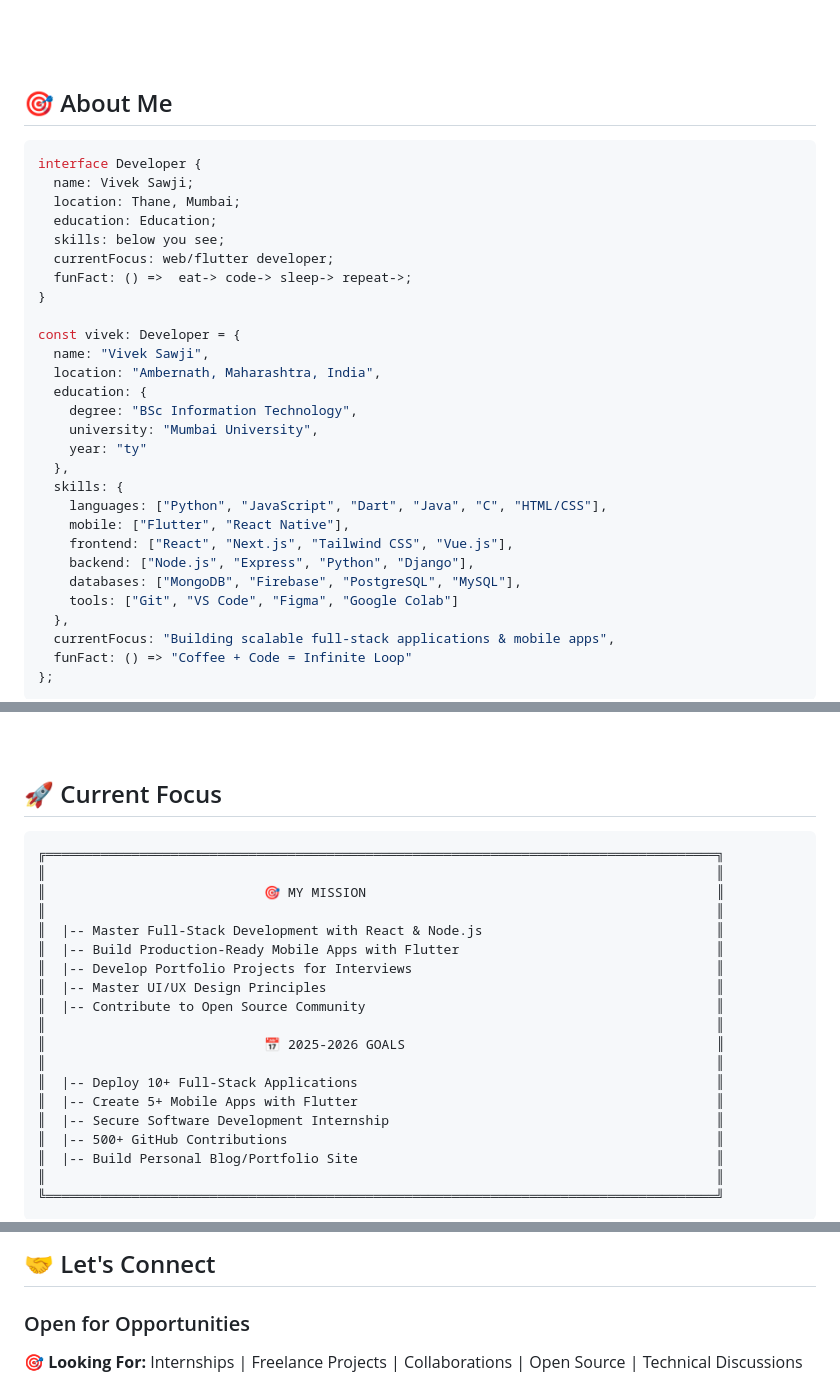
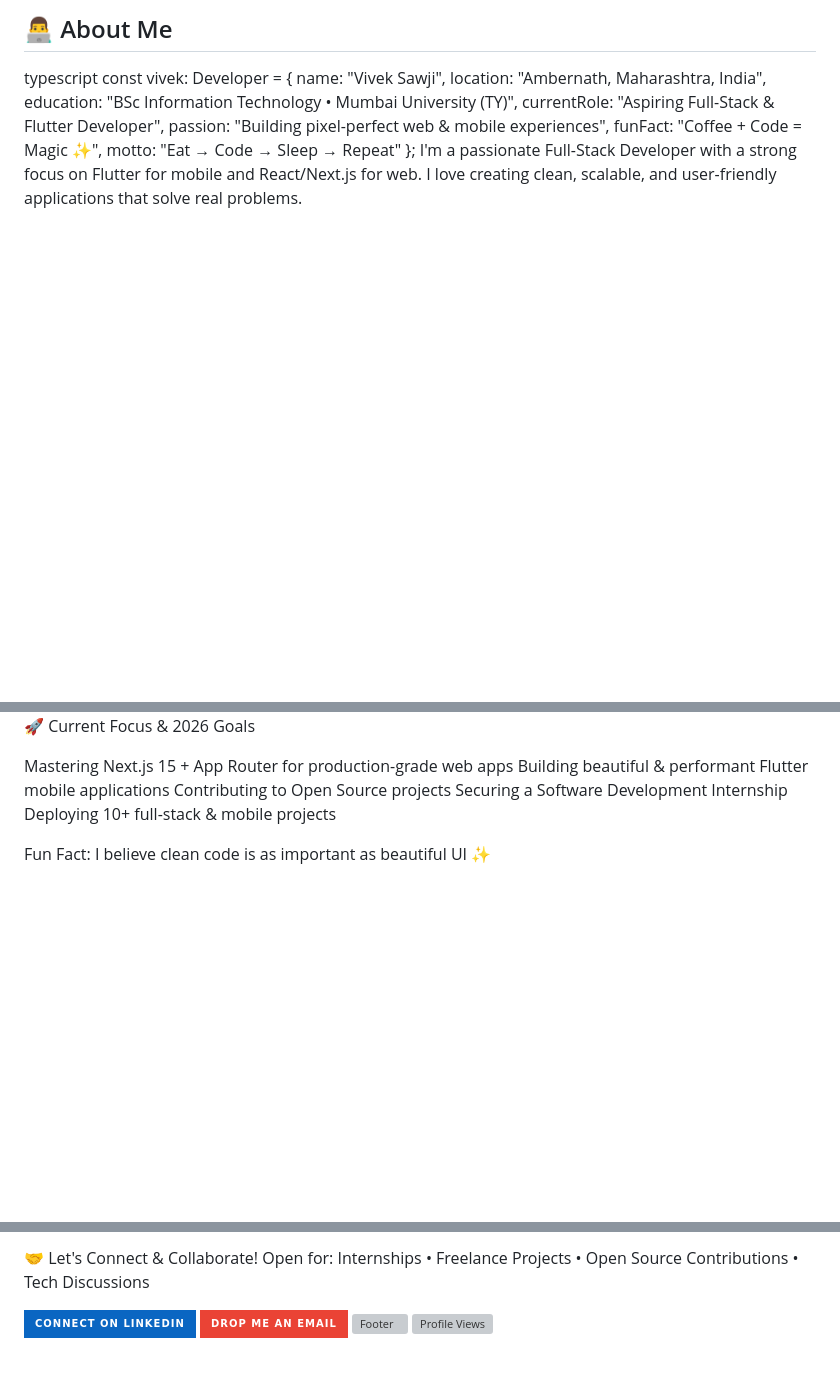
Before and after one commit to vivekx11/vivekx11, a Markdown page: README.md, 3 parts joined by grey strips. Drawn GitHub-style; badges without logos; blank space fills up the shorter version; grey boxes are pictures that could not be loaded.

````diff
--- a/README.md
+++ b/README.md
@@ -14,40 +19,17 @@
 
 <br/><br/>
 
+## 👨‍💻 About Me
 
-
-</div>
-
-## 🎯 About Me
-
-```typescript
-interface Developer {
-  name: Vivek Sawji;
-  location: Thane, Mumbai;
-  education: Education;
-  skills: below you see;
-  currentFocus: web/flutter developer;
-  funFact: () =>  eat-> code-> sleep-> repeat->;
-}
-
+typescript
 const vivek: Developer = {
   name: "Vivek Sawji",
   location: "Ambernath, Maharashtra, India",
-  education: {
-    degree: "BSc Information Technology",
-    university: "Mumbai University",
-    year: "ty"
-  },
-  skills: {
-    languages: ["Python", "JavaScript", "Dart", "Java", "C", "HTML/CSS"],
-    mobile: ["Flutter", "React Native"],
-    frontend: ["React", "Next.js", "Tailwind CSS", "Vue.js"],
-    backend: ["Node.js", "Express", "Python", "Django"],
-    databases: ["MongoDB", "Firebase", "PostgreSQL", "MySQL"],
-    tools: ["Git", "VS Code", "Figma", "Google Colab"]
-  },
-  currentFocus: "Building scalable full-stack applications & mobile apps",
-  funFact: () => "Coffee + Code = Infinite Loop"
+  education: "BSc Information Technology • Mumbai University (TY)",
+  currentRole: "Aspiring Full-Stack & Flutter Developer",
+  passion: "Building pixel-perfect web & mobile experiences",
+  funFact: "Coffee + Code = Magic ✨",
+  motto: "Eat → Code → Sleep → Repeat"
 };
-```
+I'm a passionate Full-Stack Developer with a strong focus on Flutter for mobile and React/Next.js for web. I love creating clean, scalable, and user-friendly applications that solve real problems.
 
@@ -84,27 +73,11 @@ const vivek: Developer = {
 
-<br/>
+🚀 Current Focus & 2026 Goals
 
-## 🚀 Current Focus
+Mastering Next.js 15 + App Router for production-grade web apps
+Building beautiful & performant Flutter mobile applications
+Contributing to Open Source projects
+Securing a Software Development Internship
+Deploying 10+ full-stack & mobile projects
 
-```
-╔══════════════════════════════════════════════════════════════════════════════════════╗
-║                                                                                      ║
-║                            🎯 MY MISSION                                             ║
-║                                                                                      ║
-║  |-- Master Full-Stack Development with React & Node.js                              ║
-║  |-- Build Production-Ready Mobile Apps with Flutter                                 ║
-║  |-- Develop Portfolio Projects for Interviews                                       ║
-║  |-- Master UI/UX Design Principles                                                  ║
-║  |-- Contribute to Open Source Community                                             ║
-║                                                                                      ║
-║                            📅 2025-2026 GOALS                                        ║
-║                                                                                      ║
-║  |-- Deploy 10+ Full-Stack Applications                                              ║
-║  |-- Create 5+ Mobile Apps with Flutter                                              ║
-║  |-- Secure Software Development Internship                                          ║
-║  |-- 500+ GitHub Contributions                                                       ║
-║  |-- Build Personal Blog/Portfolio Site                                              ║
-║                                                                                      ║
-╚══════════════════════════════════════════════════════════════════════════════════════╝
-```
+Fun Fact: I believe clean code is as important as beautiful UI ✨
 
@@ -112,7 +84,8 @@ const vivek: Developer = {
 
-## 🤝 Let's Connect
+🤝 Let's Connect & Collaborate!
+Open for: Internships • Freelance Projects • Open Source Contributions • Tech Discussions
 
-### Open for Opportunities
+  <img src="https://img.shields.io/badge/Connect_on_LinkedIn-0A66C2?style=for-the-badge&#x26;logo=linkedin&#x26;logoColor=white">
+  <img src="https://img.shields.io/badge/Drop_me_an_Email-EA4335?style=for-the-badge&#x26;logo=gmail&#x26;logoColor=white">
 
-**🎯 Looking For:** Internships | Freelance Projects | Collaborations | Open Source | Technical Discussions
 
````
Also changed, not shown: other parts of README.md (+42 -55 lines).
